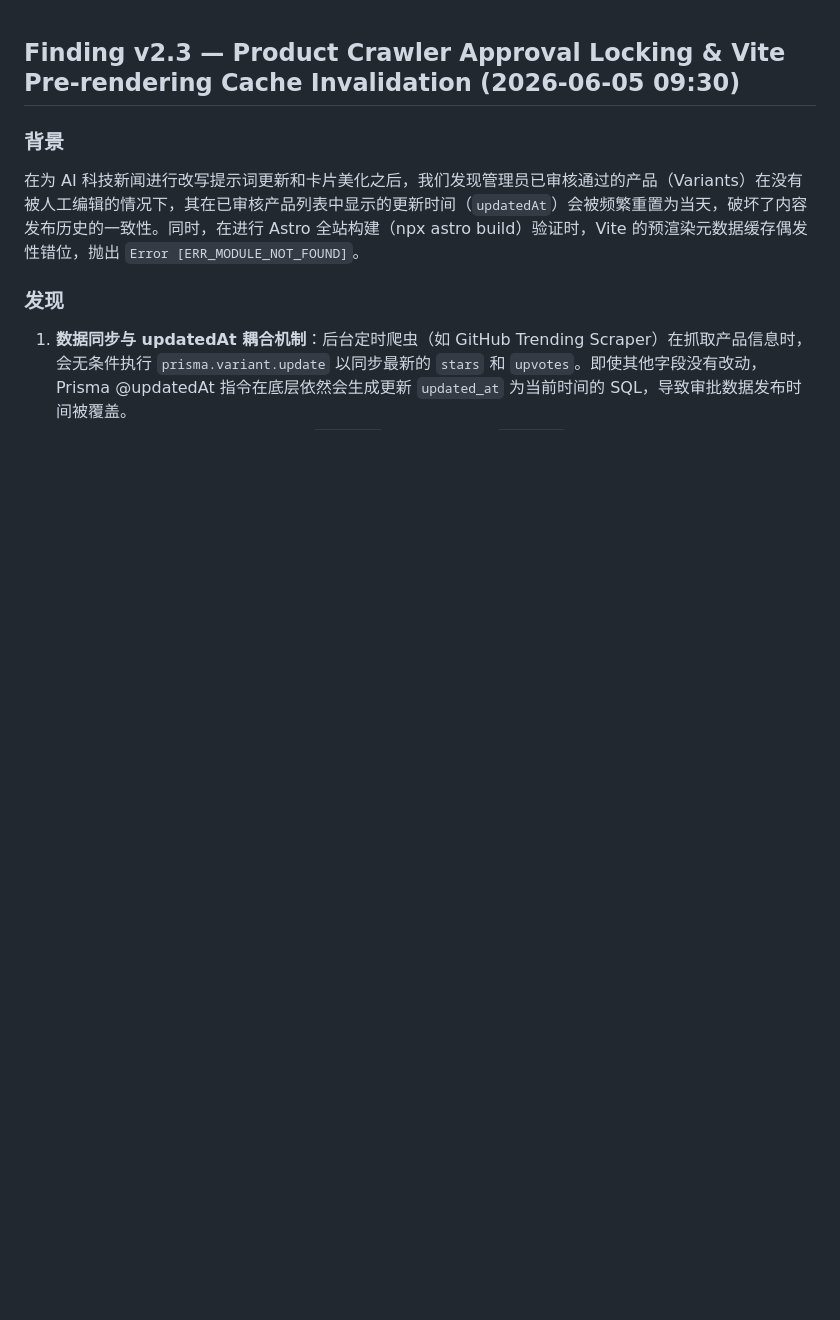
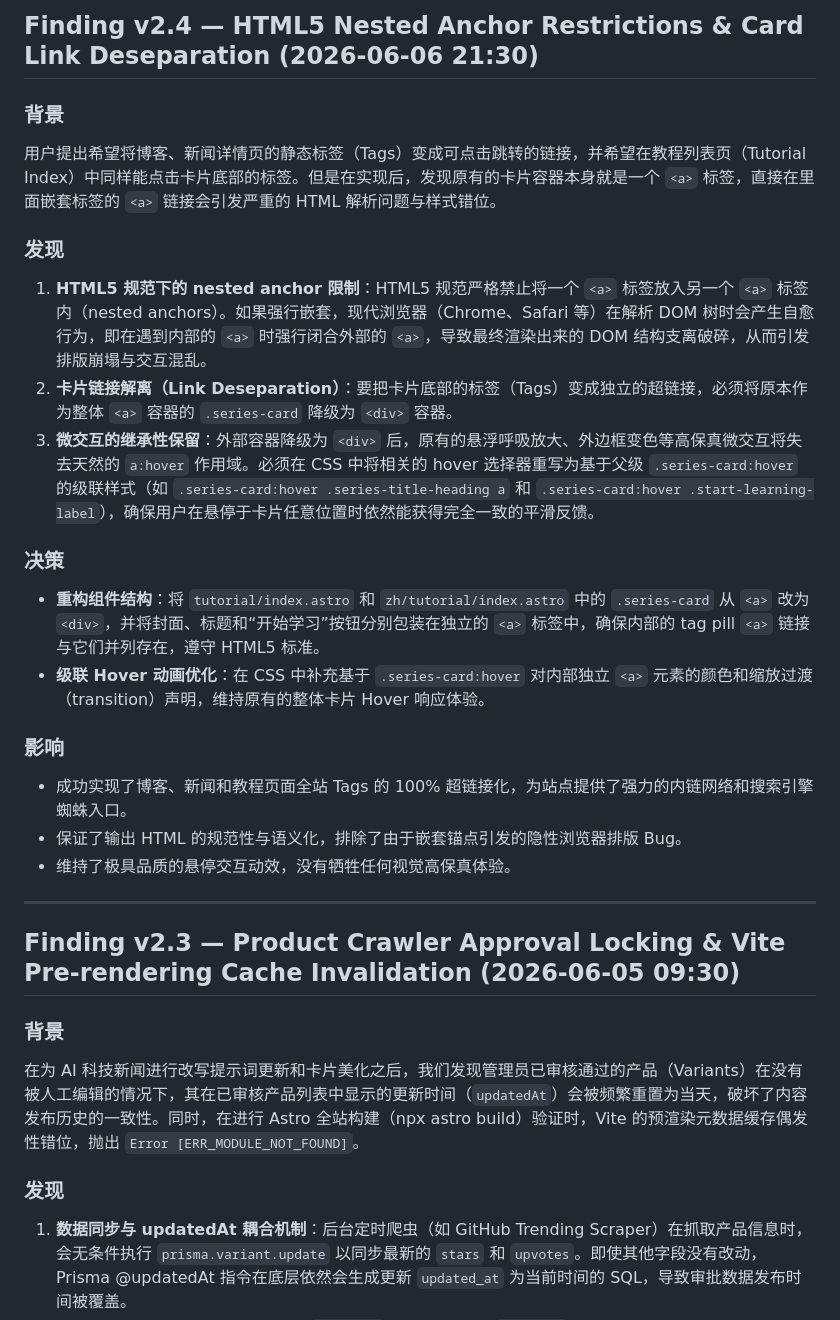
Before and after one commit to airplanecraft/agentupdate, a Markdown page: findings.md, the part around the change. Drawn GitHub-style; blank space fills up the shorter version.

```diff
--- a/findings.md
+++ b/findings.md
@@ -1,3 +1,24 @@
+## Finding v2.4 — HTML5 Nested Anchor Restrictions & Card Link Deseparation (2026-06-06 21:30)
+
+### 背景
+用户提出希望将博客、新闻详情页的静态标签（Tags）变成可点击跳转的链接，并希望在教程列表页（Tutorial Index）中同样能点击卡片底部的标签。但是在实现后，发现原有的卡片容器本身就是一个 `<a>` 标签，直接在里面嵌套标签的 `<a>` 链接会引发严重的 HTML 解析问题与样式错位。
+
+### 发现
+1. **HTML5 规范下的 nested anchor 限制**：HTML5 规范严格禁止将一个 `<a>` 标签放入另一个 `<a>` 标签内（nested anchors）。如果强行嵌套，现代浏览器（Chrome、Safari 等）在解析 DOM 树时会产生自愈行为，即在遇到内部的 `<a>` 时强行闭合外部的 `<a>`，导致最终渲染出来的 DOM 结构支离破碎，从而引发排版崩塌与交互混乱。
+2. **卡片链接解离（Link Deseparation）**：要把卡片底部的标签（Tags）变成独立的超链接，必须将原本作为整体 `<a>` 容器的 `.series-card` 降级为 `<div>` 容器。
+3. **微交互的继承性保留**：外部容器降级为 `<div>` 后，原有的悬浮呼吸放大、外边框变色等高保真微交互将失去天然的 `a:hover` 作用域。必须在 CSS 中将相关的 hover 选择器重写为基于父级 `.series-card:hover` 的级联样式（如 `.series-card:hover .series-title-heading a` 和 `.series-card:hover .start-learning-label`），确保用户在悬停于卡片任意位置时依然能获得完全一致的平滑反馈。
+
+### 决策
+- **重构组件结构**：将 `tutorial/index.astro` 和 `zh/tutorial/index.astro` 中的 `.series-card` 从 `<a>` 改为 `<div>`，并将封面、标题和“开始学习”按钮分别包装在独立的 `<a>` 标签中，确保内部的 tag pill `<a>` 链接与它们并列存在，遵守 HTML5 标准。
+- **级联 Hover 动画优化**：在 CSS 中补充基于 `.series-card:hover` 对内部独立 `<a>` 元素的颜色和缩放过渡（transition）声明，维持原有的整体卡片 Hover 响应体验。
+
+### 影响
+- 成功实现了博客、新闻和教程页面全站 Tags 的 100% 超链接化，为站点提供了强力的内链网络和搜索引擎蜘蛛入口。
+- 保证了输出 HTML 的规范性与语义化，排除了由于嵌套锚点引发的隐性浏览器排版 Bug。
+- 维持了极具品质的悬停交互动效，没有牺牲任何视觉高保真体验。
+
+---
+
 ## Finding v2.3 — Product Crawler Approval Locking & Vite Pre-rendering Cache Invalidation (2026-06-05 09:30)
 
 ### 背景
```
Also changed, not shown: progress.md (+21 -0 lines), task_plan.md (+8 -0 lines).
